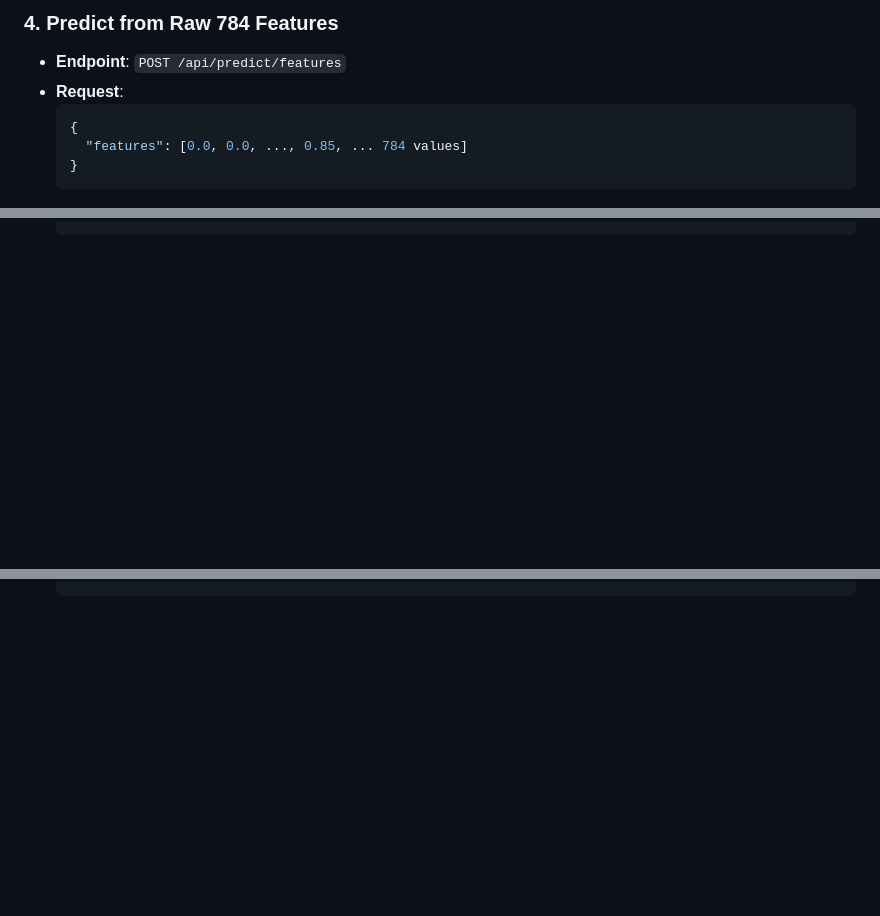
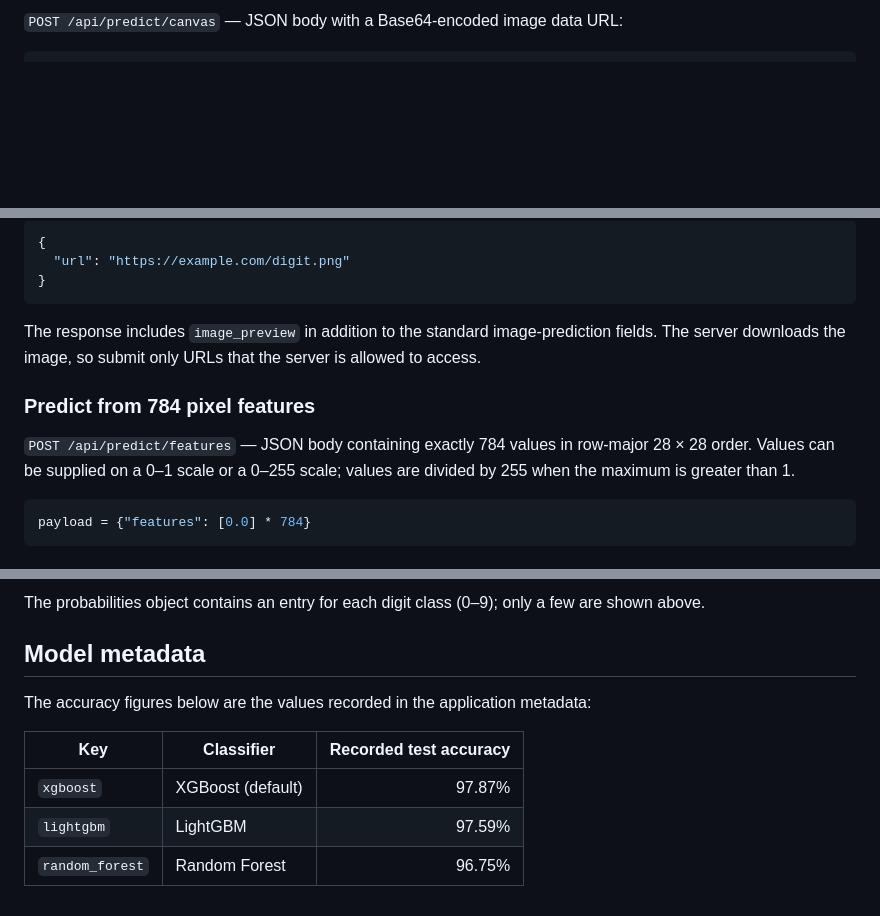
Before and after one commit to Osa-asdi/MNIST-Handwriting-Classifier, a Markdown page: README.md, 3 parts joined by grey strips. Rendered like a GitHub page; blank space fills up the shorter version.

````diff
--- a/README.md
+++ b/README.md
@@ -123,10 +79,3 @@ Visit **`http://127.0.0.1:5000`** in your browser.
 
-### 4. Predict from Raw 784 Features
-- **Endpoint**: `POST /api/predict/features`
-- **Request**:
-  ```json
-  {
-    "features": [0.0, 0.0, ..., 0.85, ... 784 values]
-  }
-  ```
+`POST /api/predict/canvas` — JSON body with a Base64-encoded image data URL:
 
@@ -143,0 +96,16 @@ Visit **`http://127.0.0.1:5000`** in your browser.
+```json
+{
+  "url": "https://example.com/digit.png"
+}
+```
+
+The response includes `image_preview` in addition to the standard image-prediction fields. The server downloads the image, so submit only URLs that the server is allowed to access.
+
+### Predict from 784 pixel features
+
+`POST /api/predict/features` — JSON body containing exactly 784 values in row-major 28 × 28 order. Values can be supplied on a 0–1 scale or a 0–255 scale; values are divided by 255 when the maximum is greater than 1.
+
+```python
+payload = {"features": [0.0] * 784}
+```
+
@@ -143,0 +143,11 @@ Visit **`http://127.0.0.1:5000`** in your browser.
+The probabilities object contains an entry for each digit class (0–9); only a few are shown above.
+
+## Model metadata
+
+The accuracy figures below are the values recorded in the application metadata:
+
+| Key | Classifier | Recorded test accuracy |
+|---|---|---:|
+| `xgboost` | XGBoost (default) | 97.87% |
+| `lightgbm` | LightGBM | 97.59% |
+| `random_forest` | Random Forest | 96.75% |
````
Also changed, not shown: other parts of README.md (+93 -103 lines).
